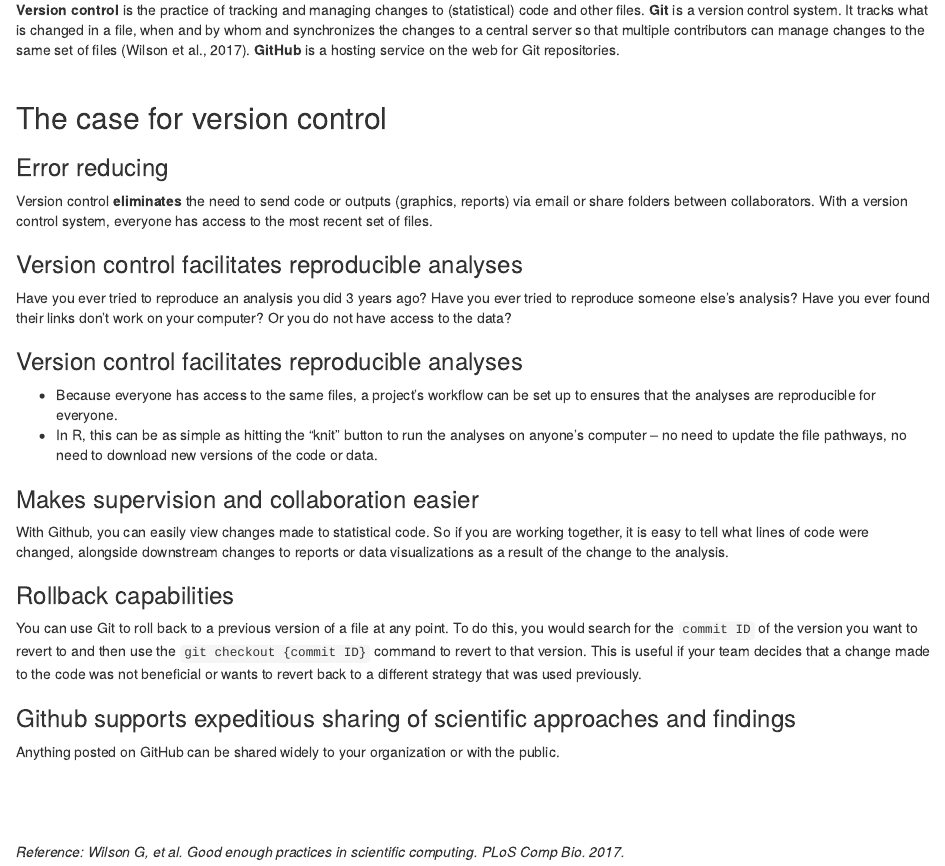
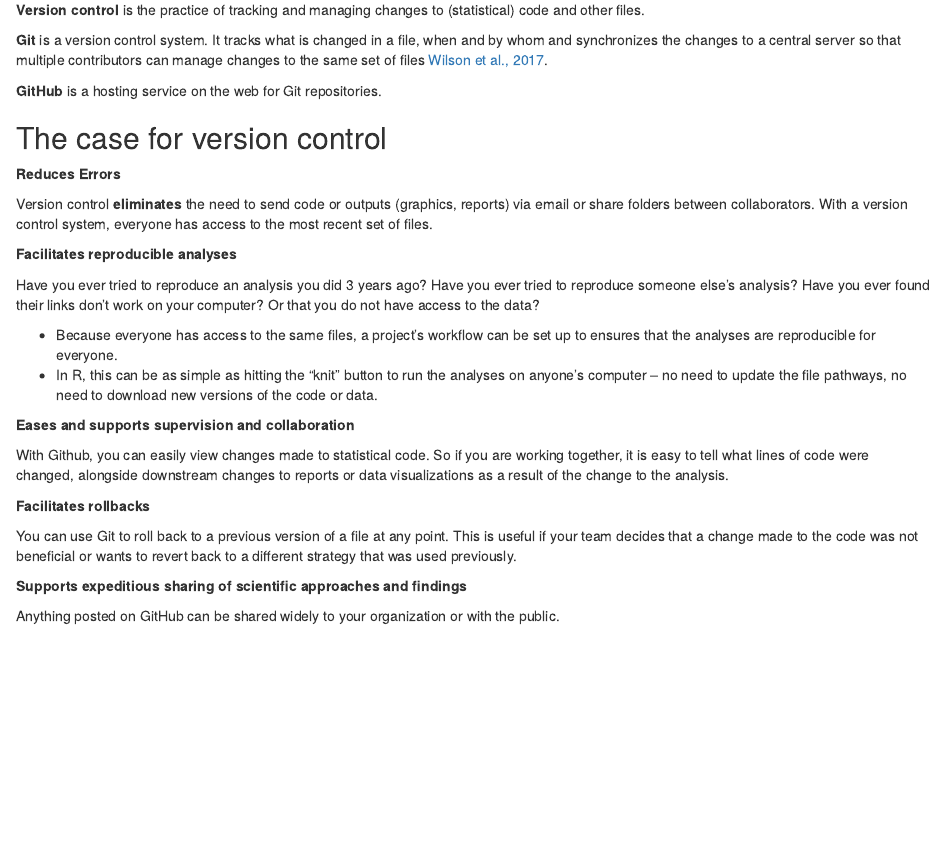
Before and after one commit to laurenwilner/github_training_site, an R Markdown document (01_why-github.Rmd): the page in a window 1100 px wide, from 120 px down. Rendered offline with R 4.5, knitr and Pandoc, with nearby package versions; drawn as R Markdown's standard HTML page in place of the format the file asks for.

Commit message:
updated why github and site title

```diff
--- a/01_why-github.Rmd
+++ b/01_why-github.Rmd
@@ -4,26 +4,27 @@
 
 **Version control** is the practice of tracking and managing changes to
 (statistical) code and other files.
+
 **Git** is a version control system. It tracks what is changed in a file,
 when and by whom and synchronizes the changes to a central server so that multiple
-contributors can manage changes to the same set of files (Wilson et al., 2017).
+contributors can manage changes to the same set of files [Wilson et al., 2017](https://dx.plos.org/10.1371/journal.pcbi.1005510).
+
 **GitHub** is a hosting service on the web for Git repositories.
-<br />
-<br />
+
 
 ## The case for version control
 
-### Error reducing
+**Reduces Errors**
 
 Version control **eliminates** the need to send code or outputs (graphics,
 reports) via email or share folders between collaborators. With a version
 control system, everyone has access to the most recent set of files.
 
-### Version control facilitates reproducible analyses
+**Facilitates reproducible analyses**
 
-Have you ever tried to reproduce an analysis you did 3 years ago? Have you ever tried to reproduce someone else's analysis? Have you ever found their links don't work on your computer? Or you do not have access to the data?
-
-### Version control facilitates reproducible analyses
+Have you ever tried to reproduce an analysis you did 3 years ago? Have you ever
+tried to reproduce someone else's analysis? Have you ever found their links
+don't work on your computer? Or that you do not have access to the data?
 
 * Because everyone has access to the same files, a project's workflow can be set up
 to ensures that the analyses are reproducible for everyone.
@@ -31,24 +32,20 @@
 on anyone's computer -- no need to update the file pathways, no need to download
 new versions of the code or data.
 
-### Makes supervision and collaboration easier
+**Eases and supports supervision and collaboration**
 
 With Github, you can easily view changes made to statistical code. So if
 you are working together, it is easy to tell what lines of code were changed,
 alongside downstream changes to reports or data visualizations as a result of the
 change to the analysis.
 
-### Rollback capabilities
+**Facilitates rollbacks**
 
-You can use Git to roll back to a previous version of a file at any point. To do this, you would search for the `commit ID` of the version you want to revert to and then use the `git checkout {commit ID}` command to revert to that version. This is useful if your team decides that a change made to the code was not beneficial or wants to revert back to a different strategy that was used previously.
+You can use Git to roll back to a previous version of a file at any point. This
+is useful if your team decides that a change made to the code was not beneficial
+or wants to revert back to a different strategy that was used previously.
 
-### Github supports expeditious sharing of scientific approaches and findings
+**Supports expeditious sharing of scientific approaches and findings**
 
 Anything posted on GitHub can be shared widely to your organization or with
 the public.
-
-<br />
-<br />
-<br />
-
-*Reference: Wilson G, et al. Good enough practices in scientific computing. PLoS Comp Bio. 2017.*
```
Also changed, not shown: index.Rmd (+1 -1 lines), index.md, 12 other files.
